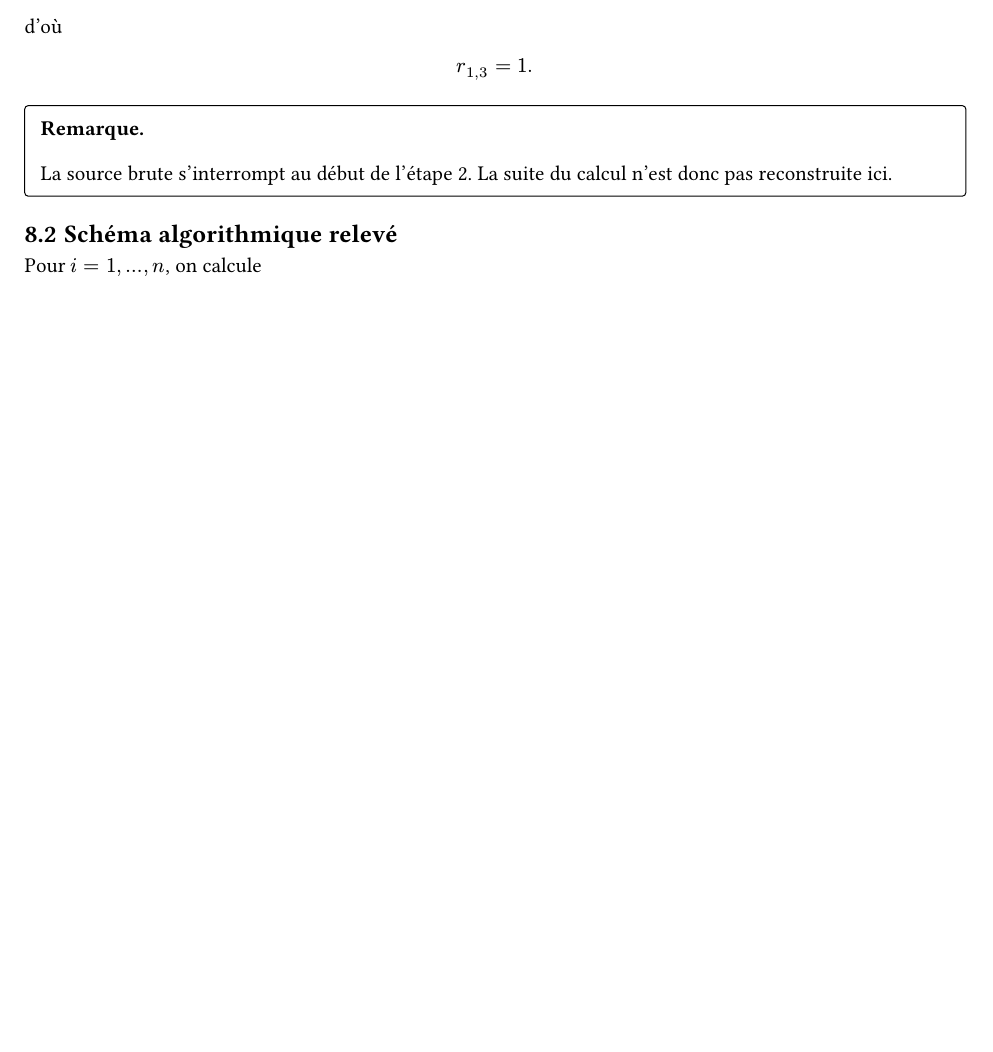
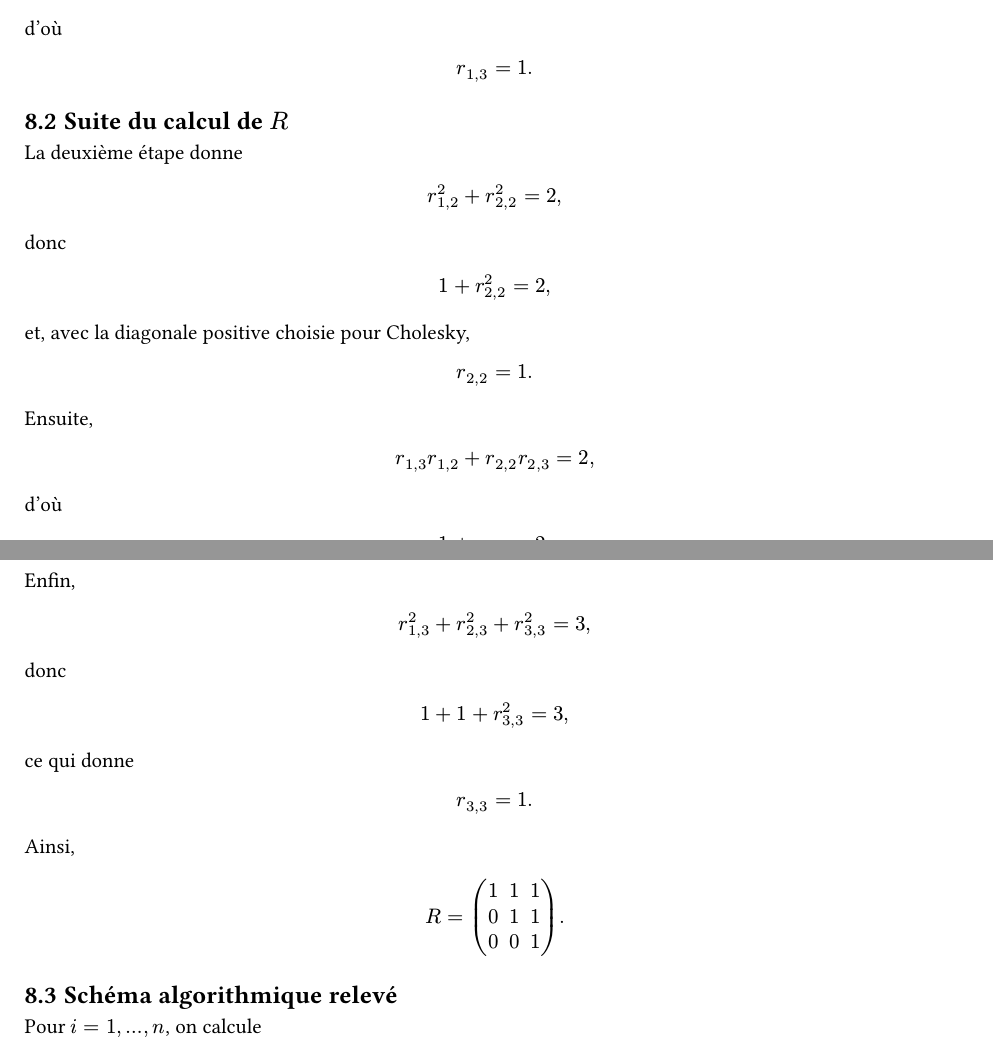
Before and after one commit to yxorcist/MIDL, a Typst document (06_prog_numerique/CM/cours.typ, which reads 06_prog_numerique/CM/fragments/2026-09-24_03_cholesky-exemple-et-algorithme.typ): part of page 9 of 10 before the commit and two parts of pages 9 and 10 of 11 after it, the two joined at a grey line, cut so that both start at the same text, the shorter picture padded with empty space. Compiled offline with Typst 0.15.

Commit message:
prog numerique: completer exemple Cholesky depuis tableau du 24 septembre

```diff
--- a/06_prog_numerique/CM/fragments/2026-09-24_03_cholesky-exemple-et-algorithme.typ
+++ b/06_prog_numerique/CM/fragments/2026-09-24_03_cholesky-exemple-et-algorithme.typ
@@ -98,6 +98,21 @@ $
 r_(1,3) = 1.
 $
 
-#remark[
-La source brute s'interrompt au début de l'étape 2. La suite du calcul n'est donc pas reconstruite ici.
-]
+== Suite du calcul de $R$
+
+La deuxième étape donne
+
+$
+r_(1,2)^2 + r_(2,2)^2 = 2,
+$
+
+donc
+
+$
+1 + r_(2,2)^2 = 2,
+$
+
+et, avec la diagonale positive choisie pour Cholesky,
+
+$
+r_(2,2)=1.
@@ -103,0 +148,7 @@ La source brute s'interrompt au début de l'étape 2. La suite du calcul n'est d
+1+1+r_(3,3)^2=3,
+$
+
+ce qui donne
+
+$
+r_(3,3)=1.
@@ -104,3 +164,6 @@ La source brute s'interrompt au début de l'étape 2. La suite du calcul n'est d
+  0, 0, 1;
+).
+$
 
 == Schéma algorithmique relevé
 
```
Also changed, not shown: 06_prog_numerique/CM/fragments/2026-09-24_03_cholesky-exemple-et-algorithme.typ (42 more changed lines).
